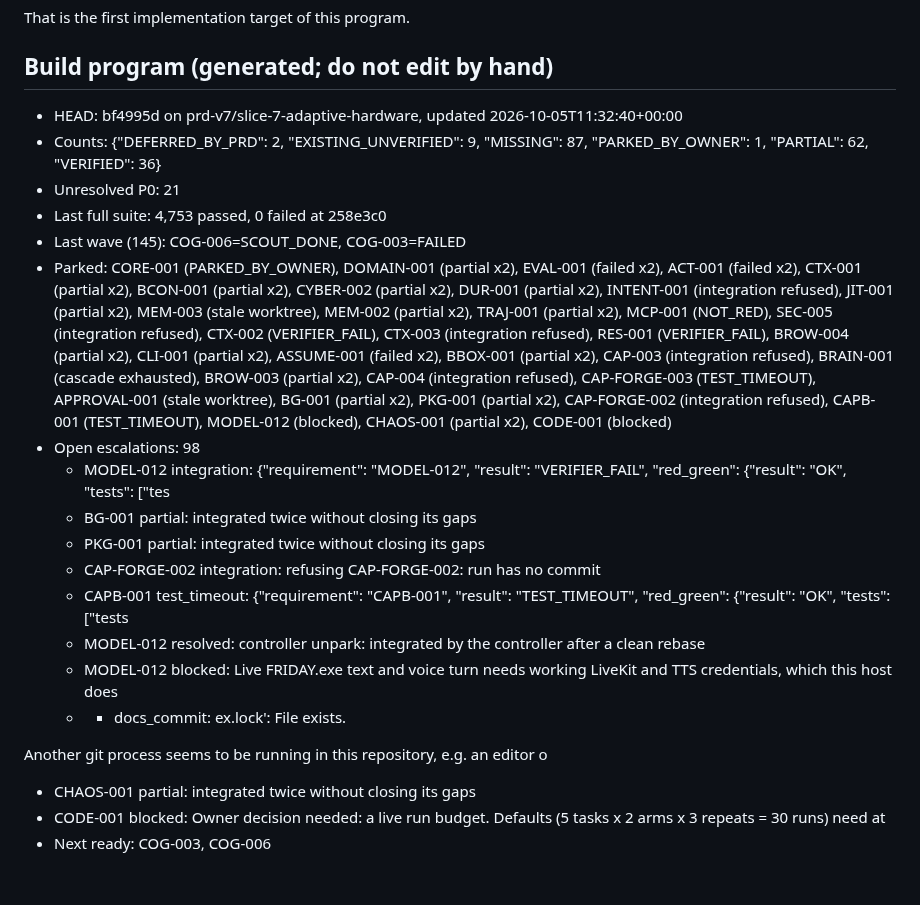
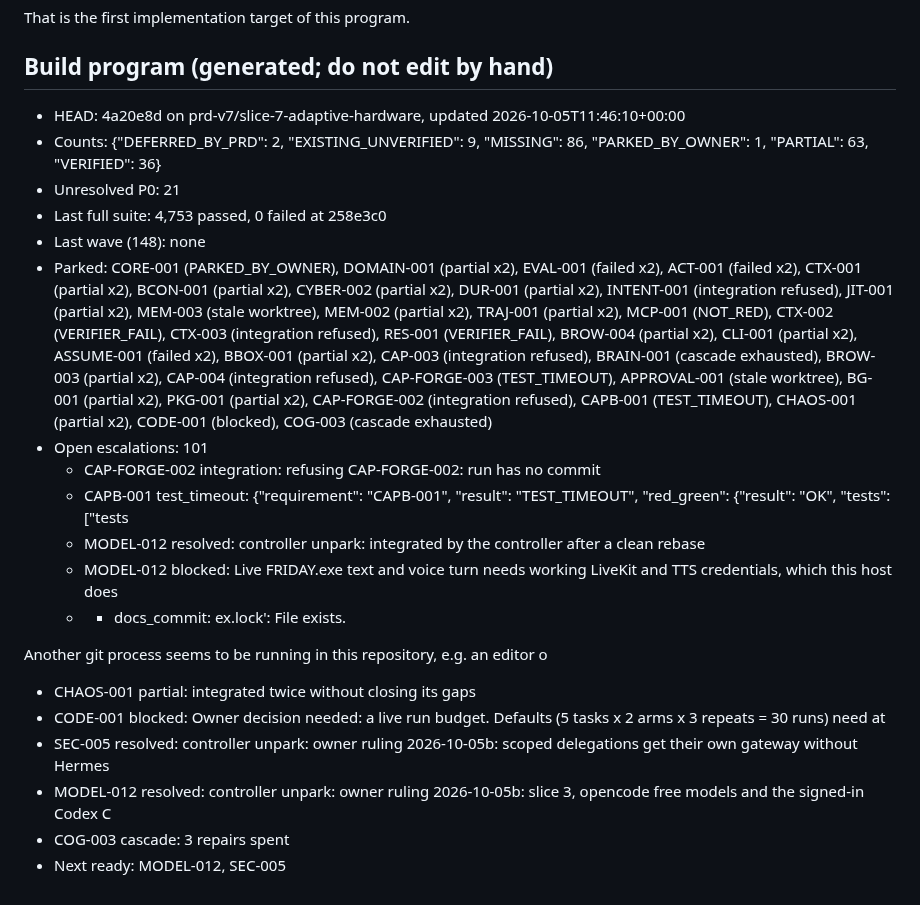
Before and after one commit to DarshPro07/F.R.I.D.A.Y, a Markdown page: docs/implementation/PRD_CURRENT_STATE.md, the part around the change. Rendered like a GitHub page.

Commit message:
docs(state): build program stopped after wave 148 (no progress)

```diff
--- a/docs/implementation/PRD_CURRENT_STATE.md
+++ b/docs/implementation/PRD_CURRENT_STATE.md
@@ -153,16 +153,13 @@ That is the first implementation target of this program.
 <!-- build-program:begin -->
 ## Build program (generated; do not edit by hand)
 
-- HEAD: bf4995d on prd-v7/slice-7-adaptive-hardware, updated 2026-10-05T11:32:40+00:00
-- Counts: {"DEFERRED_BY_PRD": 2, "EXISTING_UNVERIFIED": 9, "MISSING": 87, "PARKED_BY_OWNER": 1, "PARTIAL": 62, "VERIFIED": 36}
+- HEAD: 4a20e8d on prd-v7/slice-7-adaptive-hardware, updated 2026-10-05T11:46:10+00:00
+- Counts: {"DEFERRED_BY_PRD": 2, "EXISTING_UNVERIFIED": 9, "MISSING": 86, "PARKED_BY_OWNER": 1, "PARTIAL": 63, "VERIFIED": 36}
 - Unresolved P0: 21
 - Last full suite: 4,753 passed, 0 failed at 258e3c0
-- Last wave (145): COG-006=SCOUT_DONE, COG-003=FAILED
-- Parked: CORE-001 (PARKED_BY_OWNER), DOMAIN-001 (partial x2), EVAL-001 (failed x2), ACT-001 (failed x2), CTX-001 (partial x2), BCON-001 (partial x2), CYBER-002 (partial x2), DUR-001 (partial x2), INTENT-001 (integration refused), JIT-001 (partial x2), MEM-003 (stale worktree), MEM-002 (partial x2), TRAJ-001 (partial x2), MCP-001 (NOT_RED), SEC-005 (integration refused), CTX-002 (VERIFIER_FAIL), CTX-003 (integration refused), RES-001 (VERIFIER_FAIL), BROW-004 (partial x2), CLI-001 (partial x2), ASSUME-001 (failed x2), BBOX-001 (partial x2), CAP-003 (integration refused), BRAIN-001 (cascade exhausted), BROW-003 (partial x2), CAP-004 (integration refused), CAP-FORGE-003 (TEST_TIMEOUT), APPROVAL-001 (stale worktree), BG-001 (partial x2), PKG-001 (partial x2), CAP-FORGE-002 (integration refused), CAPB-001 (TEST_TIMEOUT), MODEL-012 (blocked), CHAOS-001 (partial x2), CODE-001 (blocked)
-- Open escalations: 98
-  - MODEL-012 integration: {"requirement": "MODEL-012", "result": "VERIFIER_FAIL", "red_green": {"result": "OK", "tests": ["tes
-  - BG-001 partial: integrated twice without closing its gaps
-  - PKG-001 partial: integrated twice without closing its gaps
+- Last wave (148): none
+- Parked: CORE-001 (PARKED_BY_OWNER), DOMAIN-001 (partial x2), EVAL-001 (failed x2), ACT-001 (failed x2), CTX-001 (partial x2), BCON-001 (partial x2), CYBER-002 (partial x2), DUR-001 (partial x2), INTENT-001 (integration refused), JIT-001 (partial x2), MEM-003 (stale worktree), MEM-002 (partial x2), TRAJ-001 (partial x2), MCP-001 (NOT_RED), CTX-002 (VERIFIER_FAIL), CTX-003 (integration refused), RES-001 (VERIFIER_FAIL), BROW-004 (partial x2), CLI-001 (partial x2), ASSUME-001 (failed x2), BBOX-001 (partial x2), CAP-003 (integration refused), BRAIN-001 (cascade exhausted), BROW-003 (partial x2), CAP-004 (integration refused), CAP-FORGE-003 (TEST_TIMEOUT), APPROVAL-001 (stale worktree), BG-001 (partial x2), PKG-001 (partial x2), CAP-FORGE-002 (integration refused), CAPB-001 (TEST_TIMEOUT), CHAOS-001 (partial x2), CODE-001 (blocked), COG-003 (cascade exhausted)
+- Open escalations: 101
   - CAP-FORGE-002 integration: refusing CAP-FORGE-002: run has no commit
   - CAPB-001 test_timeout: {"requirement": "CAPB-001", "result": "TEST_TIMEOUT", "red_green": {"result": "OK", "tests": ["tests
   - MODEL-012 resolved: controller unpark: integrated by the controller after a clean rebase
@@ -173,5 +170,8 @@ Another git process seems to be running in this repository, e.g.
 an editor o
   - CHAOS-001 partial: integrated twice without closing its gaps
   - CODE-001 blocked: Owner decision needed: a live run budget. Defaults (5 tasks x 2 arms x 3 repeats = 30 runs) need at
-- Next ready: COG-003, COG-006
+  - SEC-005 resolved: controller unpark: owner ruling 2026-10-05b: scoped delegations get their own gateway without Hermes
+  - MODEL-012 resolved: controller unpark: owner ruling 2026-10-05b: slice 3, opencode free models and the signed-in Codex C
+  - COG-003 cascade: 3 repairs spent
+- Next ready: MODEL-012, SEC-005
 <!-- build-program:end -->
```
Also changed, not shown: docs/implementation/PRD_V7_LEDGER.md (+2 -2 lines).
